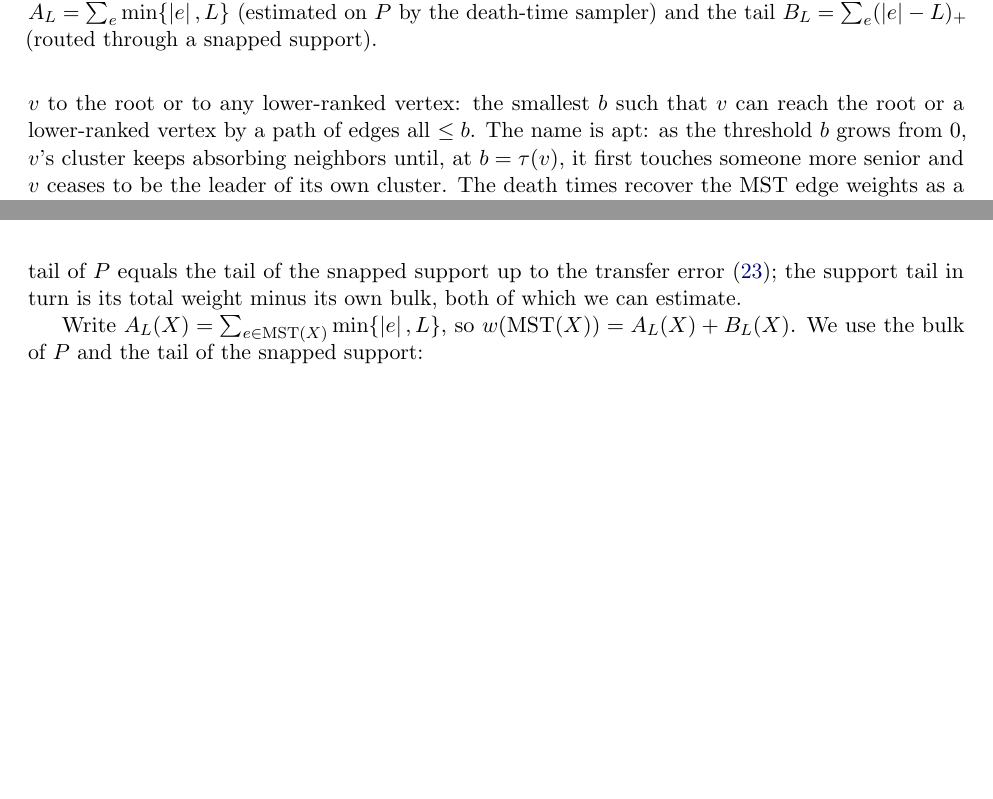
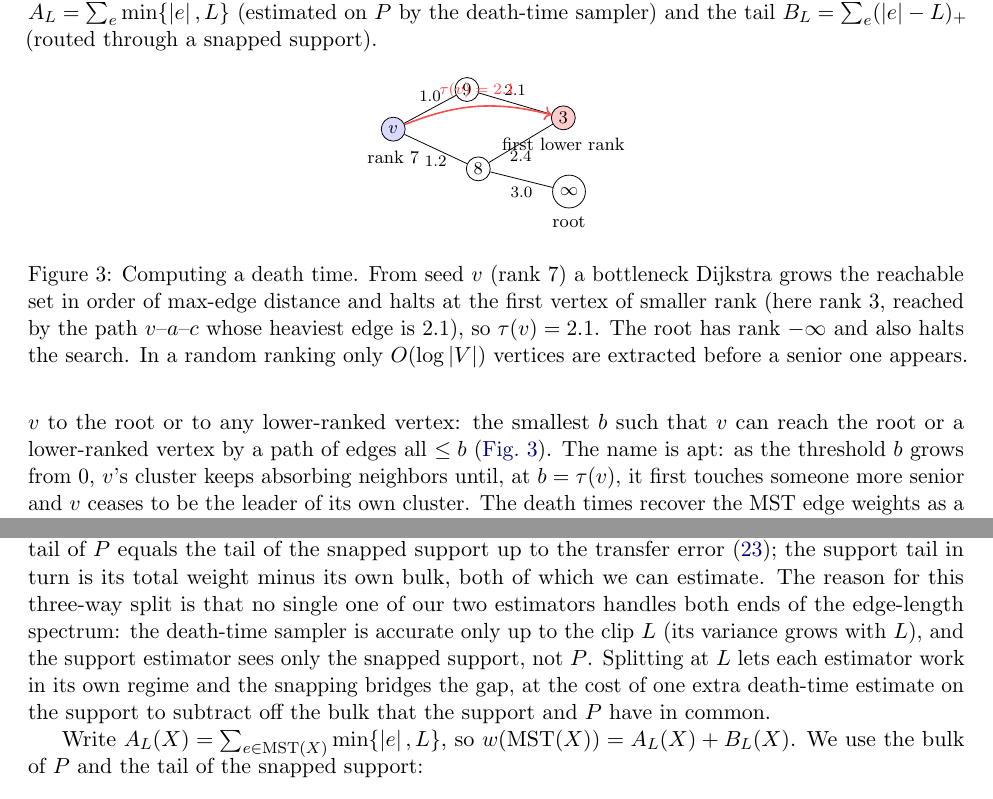
Before and after one commit to Mercury0828/emst-oracle-lower-bound, a LaTeX paper (paper/main.tex, which reads paper/sections/deathtime_reduction.tex): two parts of pages 19 and 21 of 37, joined at a grey line, cut so that both start at the same text, the shorter picture padded with empty space. Compiled offline with pdfLaTeX.

Commit message:
paper(40pp push): Fig.dtsearch (death-time bottleneck search) + §5 three-way-split rationale
Compiles clean, 37pp, 0 undefined.

Co-Authored-By: Claude Opus 4.8 (1M context) <noreply@anthropic.com>

```diff
--- a/paper/sections/deathtime_reduction.tex
+++ b/paper/sections/deathtime_reduction.tex
@@ -43,10 +43,35 @@ e-L)_+$ (routed through a snapped support).}
 \label{fig:deathtime}
 \end{figure}
 
+\begin{figure}[t]
+\centering
+\begin{tikzpicture}[scale=1.0, every node/.style={font=\footnotesize}, vrt/.style={circle,draw,inner sep=1.4pt,minimum size=12pt}]
+  \node[vrt,fill=blue!15] (v) at (0,0) {$v$};
+  \node[below=1pt of v] {rank $7$};
+  \node[vrt] (a) at (1.3,0.7) {$9$};
+  \node[vrt] (b) at (1.5,-0.7) {$8$};
+  \node[vrt,fill=red!20] (c) at (3.0,0.2) {$3$};
+  \node[below=0pt of c] {first lower rank};
+  \node[vrt] (d) at (3.1,-1.1) {$\,\infty\,$}; \node[below=0pt of d] {root};
+  \draw (v) -- node[above,font=\scriptsize]{$1.0$} (a);
+  \draw (v) -- node[below,font=\scriptsize]{$1.2$} (b);
+  \draw (a) -- node[above,font=\scriptsize]{$2.1$} (c);
+  \draw (b) -- node[below,font=\scriptsize]{$2.4$} (c);
+  \draw (b) -- node[below,font=\scriptsize]{$3.0$} (d);
+  \draw[->,red!70,thick] (v) to[bend left=18] node[above,font=\scriptsize]{$\tau(v)=2.1$} (c);
+\end{tikzpicture}
+\caption{Computing a death time. From seed $v$ (rank $7$) a bottleneck Dijkstra grows the reachable set in
+order of max-edge distance and halts at the first vertex of smaller rank (here rank $3$, reached by the
+path $v$--$a$--$c$ whose heaviest edge is $2.1$), so $\tau(v)=2.1$. The root has rank $-\infty$ and also
+halts the search. In a random ranking only $O(\log\abs V)$ vertices are extracted before a senior one
+appears.}
+\label{fig:dtsearch}
+\end{figure}
+
 Let $H$ be a connected weighted graph on $V$ with a fixed root $r$. Assign independent uniform ranks to
 $V\setminus\{r\}$ and define the \emph{death time} $\tau(v)$ as the bottleneck (min--max-edge) distance
 from $v$ to the root or to any lower-ranked vertex: the smallest $b$ such that $v$ can reach the root or a
-lower-ranked vertex by a path of edges all $\le b$. The name is apt: as the threshold $b$ grows from $0$,
+lower-ranked vertex by a path of edges all $\le b$ (\cref{fig:dtsearch}). The name is apt: as the threshold $b$ grows from $0$,
 $v$'s cluster keeps absorbing neighbors until, at $b=\tau(v)$, it first touches someone more senior and
 $v$ ceases to be the leader of its own cluster. The death times recover the MST edge weights as a
 multiset:
@@ -156,7 +181,12 @@ with $K=\Omega(K_0)$ gives $\Wq\le W+\delta_s(K-1)\le C_W W$ for an absolute con
 We can now state precisely which three quantities the algorithm estimates and how they combine. The
 guiding identity is that the MST weight splits as bulk plus tail at the clip level, and that the tail of
 $P$ equals the tail of the snapped support up to the transfer error \eqref{eq:tail-transfer}; the support
-tail in turn is its total weight minus its own bulk, both of which we can estimate.
+tail in turn is its total weight minus its own bulk, both of which we can estimate. The reason for this
+three-way split is that no single one of our two estimators handles both ends of the edge-length spectrum:
+the death-time sampler is accurate only up to the clip $L$ (its variance grows with $L$), and the support
+estimator sees only the snapped support, not $P$. Splitting at $L$ lets each estimator work in its own
+regime and the snapping bridges the gap, at the cost of one extra death-time estimate on the support to
+subtract off the bulk that the support and $P$ have in common.
 
 Write $A_L(X)=\sum_{e\in\MST(X)}\min\{\abs e,L\}$, so $\wt(\MST(X))=A_L(X)+B_L(X)$. We use the bulk of $P$
 and the tail of the snapped support:
```
